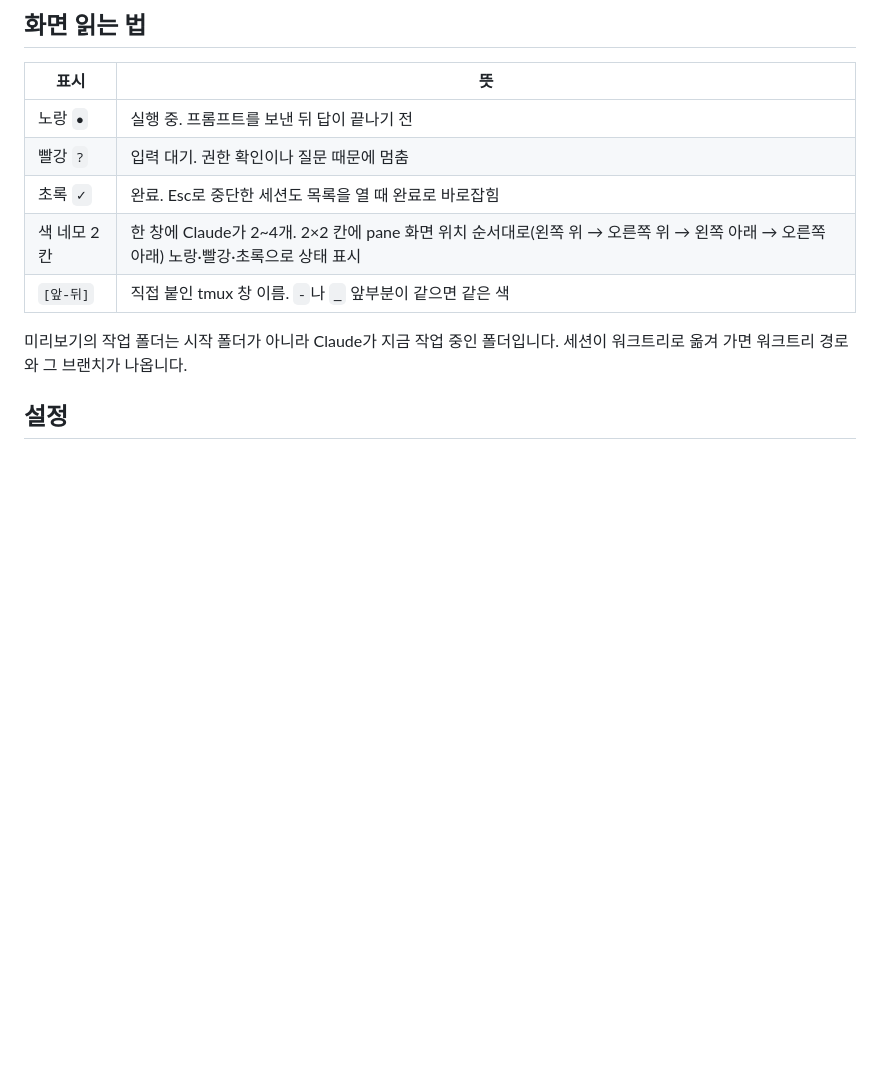
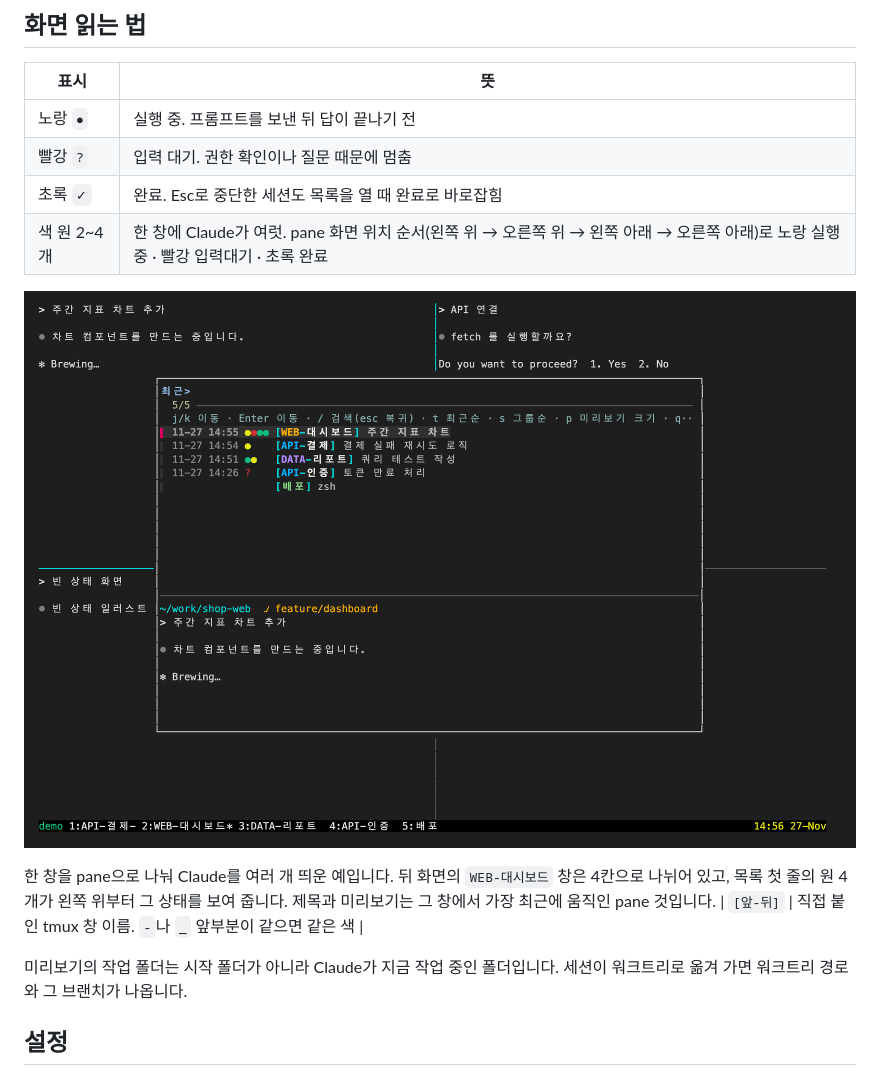
Before and after one commit to ach0o/tmux-cc-nav, a Markdown page: README.md, the part around the change. Drawn GitHub-style; pictures changed too: docs/panes.png (added); blank space fills up the shorter version.

Commit message:
Show multiple Claude panes as a row of colored circles
Co-Authored-By: Claude Opus 5.5 <noreply@anthropic.com>

```diff
--- a/README.md
+++ b/README.md
@@ -73,7 +73,11 @@ cd tmux-cc-nav && ./install.sh
 | 노랑 `●` | 실행 중. 프롬프트를 보낸 뒤 답이 끝나기 전 |
 | 빨강 `?` | 입력 대기. 권한 확인이나 질문 때문에 멈춤 |
 | 초록 `✓` | 완료. Esc로 중단한 세션도 목록을 열 때 완료로 바로잡힘 |
-| 색 네모 2칸 | 한 창에 Claude가 2~4개. 2×2 칸에 pane 화면 위치 순서대로(왼쪽 위 → 오른쪽 위 → 왼쪽 아래 → 오른쪽 아래) 노랑·빨강·초록으로 상태 표시 |
+| 색 원 2~4개 | 한 창에 Claude가 여럿. pane 화면 위치 순서(왼쪽 위 → 오른쪽 위 → 왼쪽 아래 → 오른쪽 아래)로 노랑 실행중 · 빨강 입력대기 · 초록 완료 |
+
+![한 창을 pane 4개로 나눈 경우: 맨 윗줄의 원 4개가 pane 자리 순서대로 실행중·입력대기·완료·완료를 보여 줌](docs/panes.png)
+
+한 창을 pane으로 나눠 Claude를 여러 개 띄운 예입니다. 뒤 화면의 `WEB-대시보드` 창은 4칸으로 나뉘어 있고, 목록 첫 줄의 원 4개가 왼쪽 위부터 그 상태를 보여 줍니다. 제목과 미리보기는 그 창에서 가장 최근에 움직인 pane 것입니다.
 | `[앞-뒤]` | 직접 붙인 tmux 창 이름. `-`나 `_` 앞부분이 같으면 같은 색 |
 
 미리보기의 작업 폴더는 시작 폴더가 아니라 Claude가 지금 작업 중인 폴더입니다. 세션이 워크트리로 옮겨 가면 워크트리 경로와 그 브랜치가 나옵니다.
```
Also changed, not shown: 4 other files.
